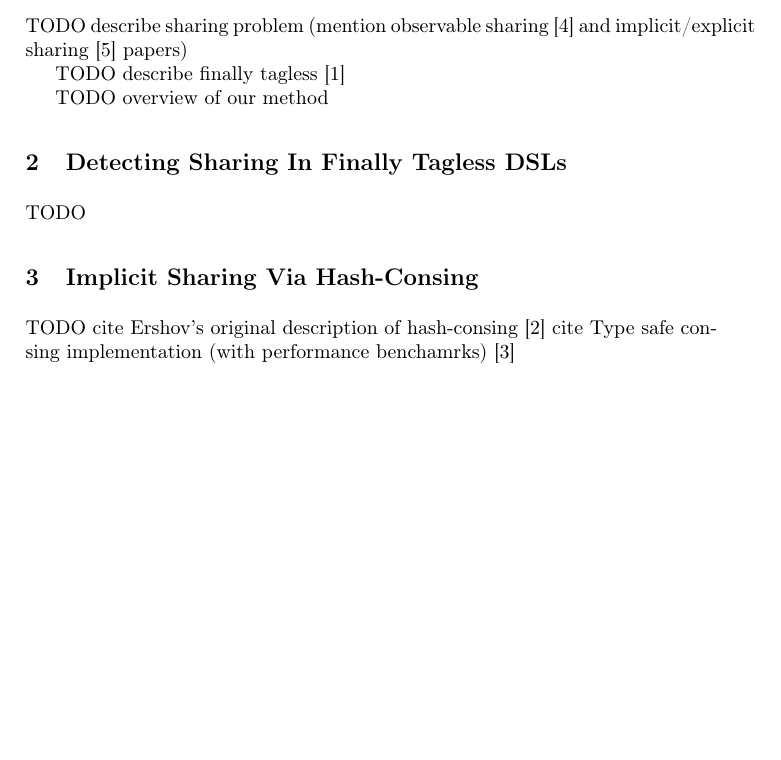
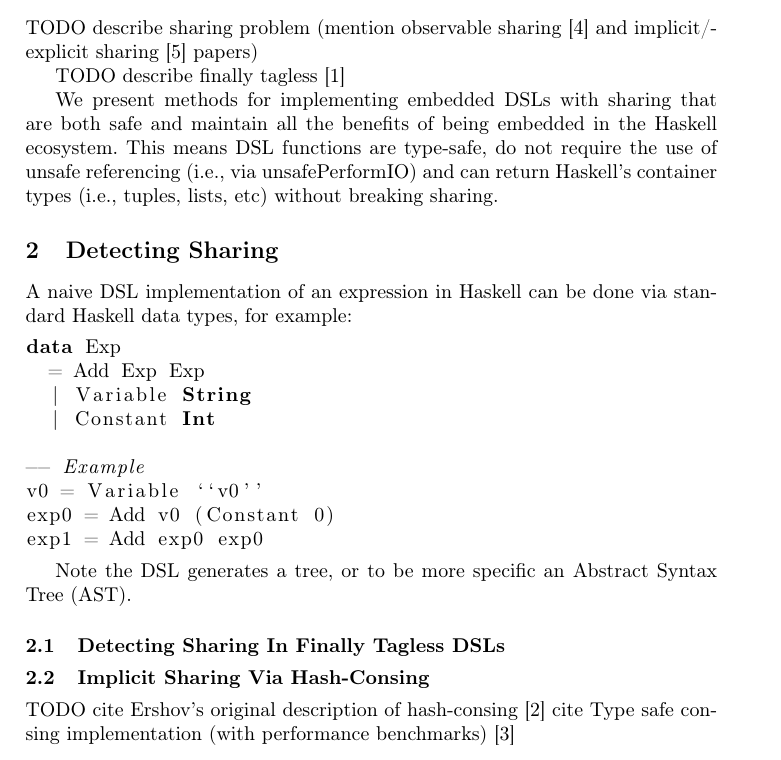
Before and after one commit to dalvescb/AltSharingInEDSL_Paper, a LaTeX paper (paper/paper.tex): part of page 1 of 2, cut so that both start at the same text, the shorter picture padded with empty space. Compiled offline with pdfLaTeX.

Commit message:
still working on initial prototype / description of sharing problem

```diff
--- a/paper/paper.tex
+++ b/paper/paper.tex
@@ -10,6 +10,7 @@
 % Other font encondings may result in incorrect characters.
 %
 \usepackage{graphicx}
+\usepackage{listings}
 % Used for displaying a sample figure. If possible, figure files should
 % be included in EPS format.
 %
@@ -58,14 +60,37 @@ TODO describe sharing problem (mention observable sharing
 
 TODO describe finally tagless \cite{carette:finallytagless}
 
+We present methods for implementing embedded DSLs with sharing that are both
+safe and maintain all the benefits of being embedded in the Haskell ecosystem.
+This means DSL functions are type-safe, do not require the use of unsafe
+referencing (i.e., via unsafePerformIO) and can return Haskell's container
+types (i.e., tuples, lists, etc) without breaking sharing.
 
-TODO overview of our method
+\section{Detecting Sharing}
 
-\section{Detecting Sharing In Finally Tagless DSLs}
-TODO
+A naive DSL implementation of an expression in Haskell can be done via standard
+Haskell data types, for example:
 
-\section{Implicit Sharing Via Hash-Consing}
+\begin{lstlisting}
+data Exp
+  = Add Exp Exp
+  | Variable String
+  | Constant Int
+
+-- Example
+v0 = Variable ``v0''
+exp0 = Add v0 (Constant 0)
+exp1 = Add exp0 exp0
+\end{lstlisting}
+
+Note the DSL generates a tree, or to be more specific an Abstract Syntax Tree
+(AST).
+
+\subsection{Detecting Sharing In Finally Tagless DSLs}
+
+
+\subsection{Implicit Sharing Via Hash-Consing}
 TODO
 cite Ershov’s original description of hash-consing \cite{ershov1958:consing}
-cite Type safe consing implementation (with performance benchamrks) \cite{filliatre:typesafeconsing}
+cite Type safe consing implementation (with performance benchmarks) \cite{filliatre:typesafeconsing}
 
```
Also changed, not shown: AltSharing/package.yaml (+1 -0 lines), paper/paper.pdf, paper/paper.tex (33 more changed lines), 5 other files.
